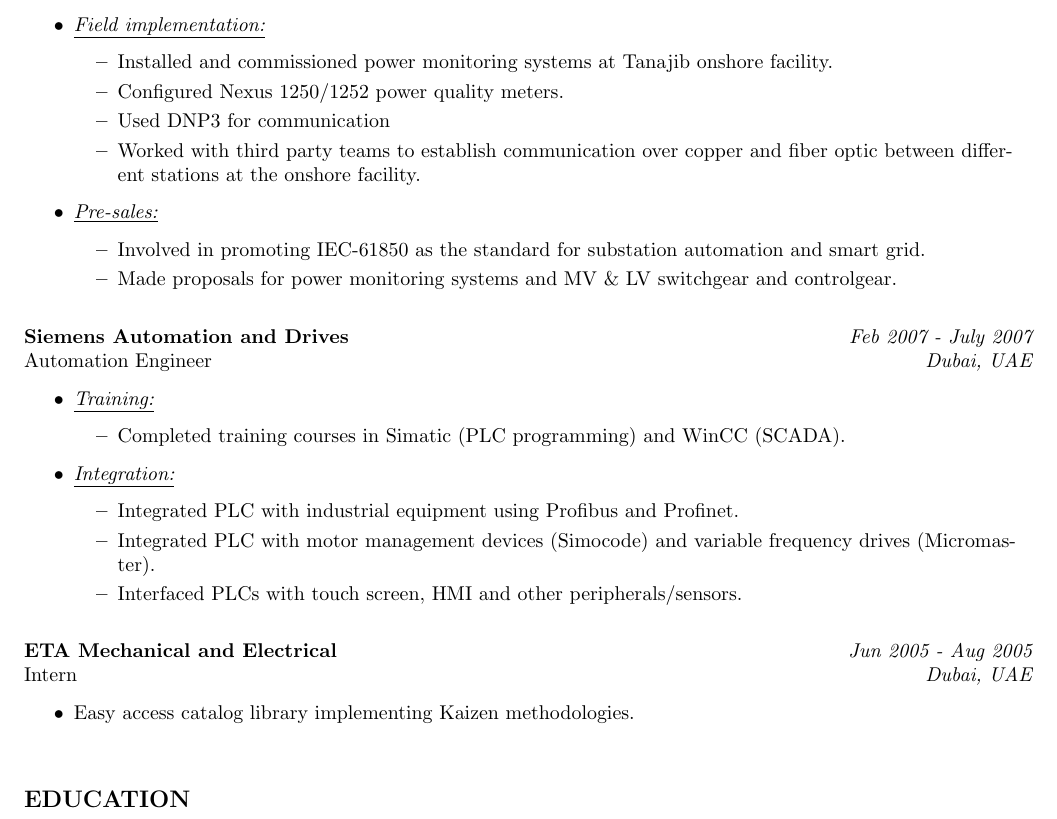
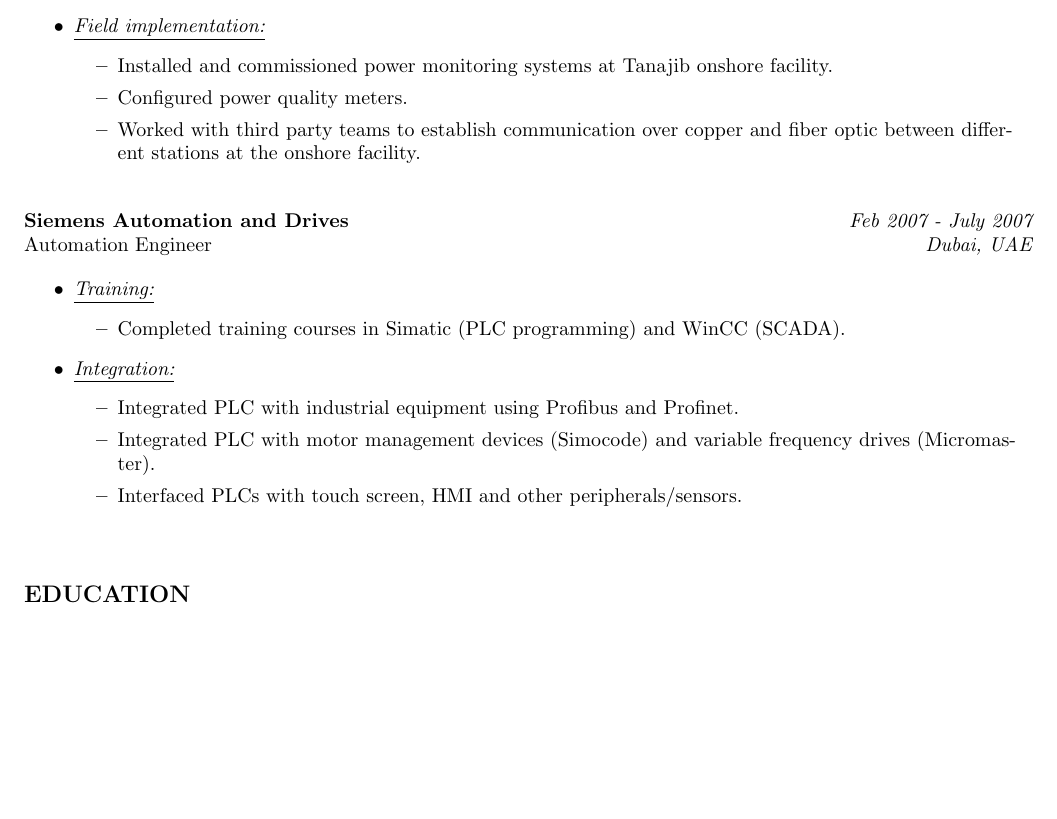
Before and after one commit to saadkhan02/resume, a LaTeX CV (SaadKhan-resume.tex): part of page 2 of 2, cut so that both start at the same text, the shorter picture padded with empty space. Compiled offline with pdfLaTeX.

Commit message:
Remove unnecessary/unrelated experience to make the resume shorter.
Note that its still a part of my LinkedIn accounts.

```diff
--- a/SaadKhan-resume.tex
+++ b/SaadKhan-resume.tex
@@ -135,18 +135,10 @@
           \begin{itemize}
           \item Installed and commissioned power monitoring systems at Tanajib
                 onshore facility.
-          \item Configured Nexus 1250/1252 power quality meters.
-          \item Used DNP3 for communication
+          \item Configured power quality meters.
           \item Worked with third party teams to establish communication over
                 copper and fiber optic between different stations at the onshore
                 facility.
-          \end{itemize}
-    \item \underline{\it Pre-sales:}
-          \begin{itemize}
-          \item Involved in promoting IEC-61850 as the standard for substation
-                automation and smart grid.
-          \item Made proposals for power monitoring systems and MV \&
-                LV switchgear and controlgear.
           \end{itemize}
     \end{itemize}
     \bigskip
@@ -169,14 +161,6 @@
           \item Interfaced PLCs with touch screen, HMI and other
                 peripherals/sensors.
           \end{itemize}
-    \end{itemize}
-    \bigskip
-
-    % ETA Mechanical & Electrical - Intern
-    {\bf ETA Mechanical and Electrical} \hfill {\em Jun 2005 - Aug 2005} \\
-    Intern \hfill {\em Dubai, UAE} \\
-    \begin{itemize}
-    \item Easy access catalog library implementing Kaizen methodologies.
     \end{itemize}
     \bigskip
 
```
